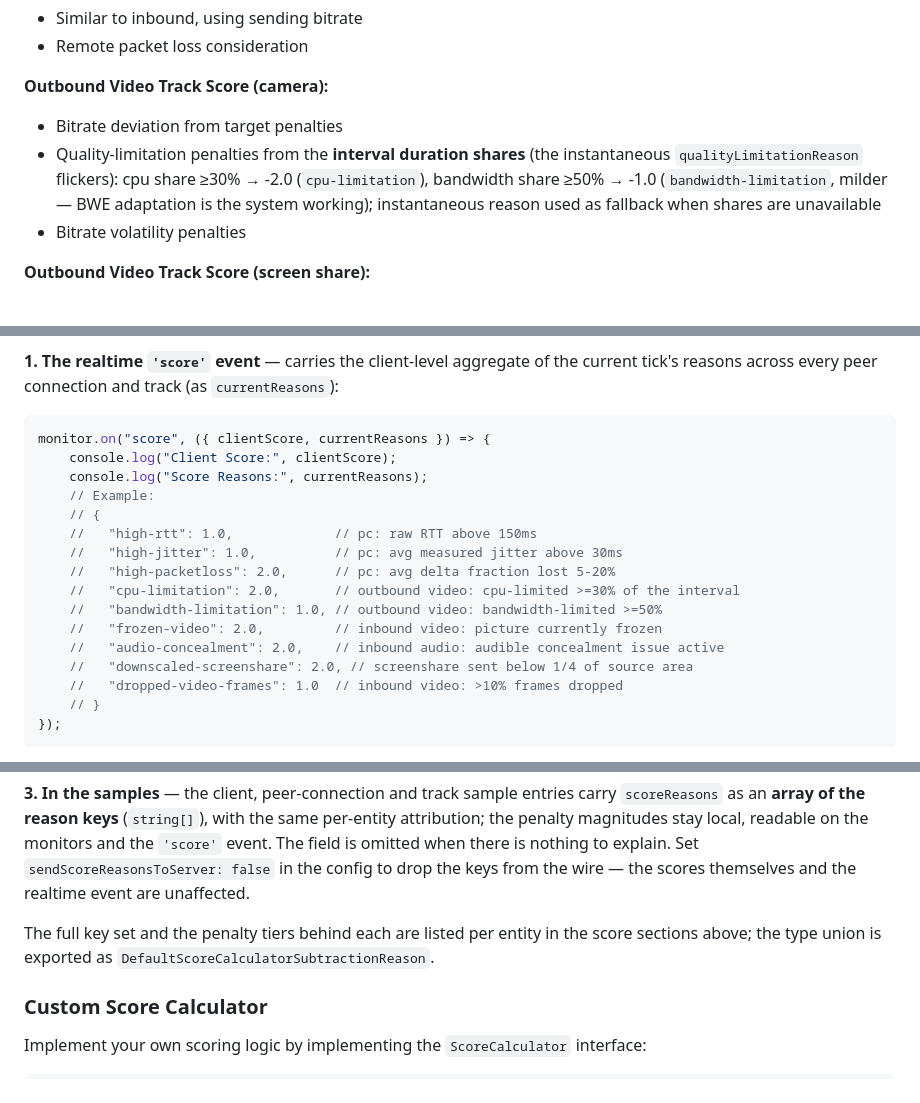
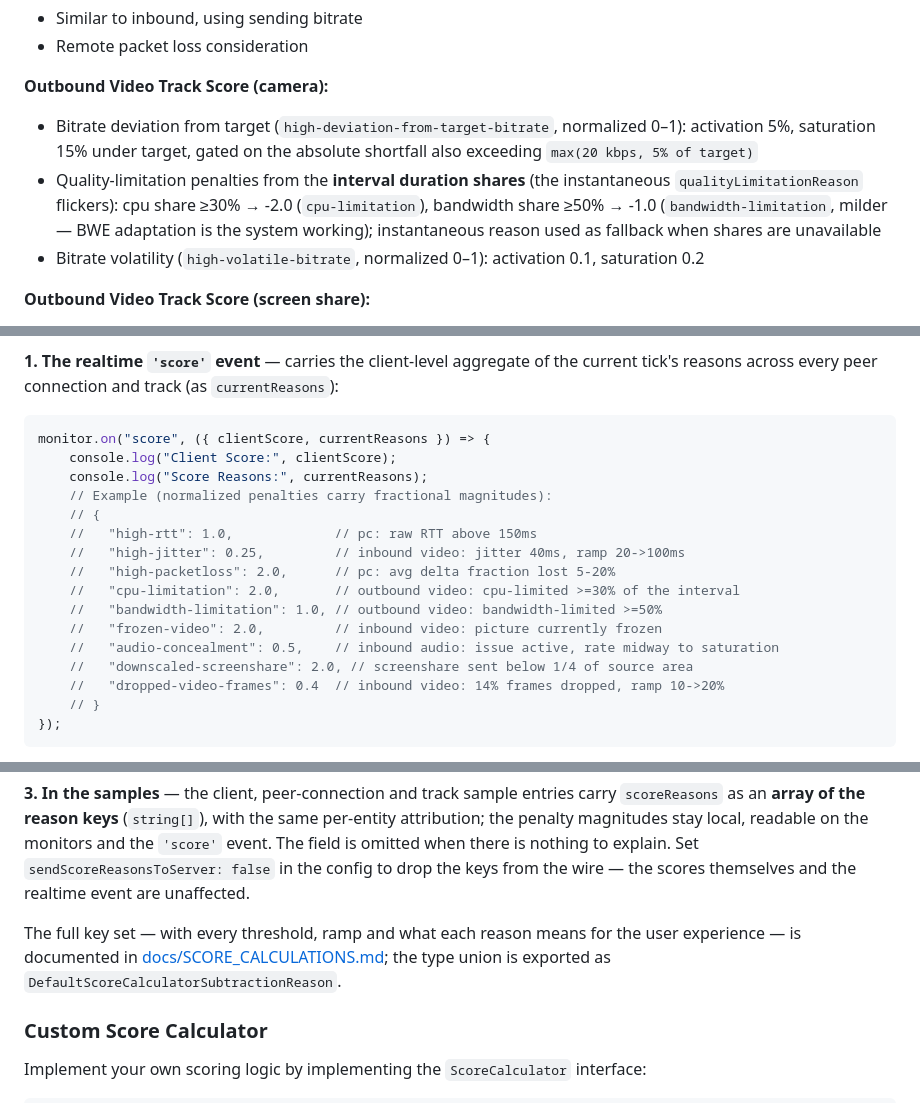
Before and after one commit to ObserveRTC/client-monitor-js, a Markdown page: README.md, 3 parts joined by grey strips. Drawn GitHub-style.

````diff
--- a/README.md
+++ b/README.md
@@ -1079,9 +1104,9 @@ score = min(MAX_SCORE, 5 * normalizedBitrate * lossPenalty) - issuePenalties;
 
 **Outbound Video Track Score (camera):**
 
--   Bitrate deviation from target penalties
+-   Bitrate deviation from target (`high-deviation-from-target-bitrate`, normalized 0–1): activation 5%, saturation 15% under target, gated on the absolute shortfall also exceeding `max(20 kbps, 5% of target)`
 -   Quality-limitation penalties from the **interval duration shares** (the instantaneous `qualityLimitationReason` flickers): cpu share ≥30% → -2.0 (`cpu-limitation`), bandwidth share ≥50% → -1.0 (`bandwidth-limitation`, milder — BWE adaptation is the system working); instantaneous reason used as fallback when shares are unavailable
--   Bitrate volatility penalties
+-   Bitrate volatility (`high-volatile-bitrate`, normalized 0–1): activation 0.1, saturation 0.2
 
 **Outbound Video Track Score (screen share):**
 
@@ -1106,17 +1131,17 @@ Every penalty the `DefaultScoreCalculator` applies is recorded as a **reason**:
 monitor.on("score", ({ clientScore, currentReasons }) => {
     console.log("Client Score:", clientScore);
     console.log("Score Reasons:", currentReasons);
-    // Example:
+    // Example (normalized penalties carry fractional magnitudes):
     // {
     //   "high-rtt": 1.0,             // pc: raw RTT above 150ms
-    //   "high-jitter": 1.0,          // pc: avg measured jitter above 30ms
+    //   "high-jitter": 0.25,         // inbound video: jitter 40ms, ramp 20->100ms
     //   "high-packetloss": 2.0,      // pc: avg delta fraction lost 5-20%
     //   "cpu-limitation": 2.0,       // outbound video: cpu-limited >=30% of the interval
     //   "bandwidth-limitation": 1.0, // outbound video: bandwidth-limited >=50%
     //   "frozen-video": 2.0,         // inbound video: picture currently frozen
-    //   "audio-concealment": 2.0,    // inbound audio: audible concealment issue active
+    //   "audio-concealment": 0.5,    // inbound audio: issue active, rate midway to saturation
     //   "downscaled-screenshare": 2.0, // screenshare sent below 1/4 of source area
-    //   "dropped-video-frames": 1.0  // inbound video: >10% frames dropped
+    //   "dropped-video-frames": 0.4  // inbound video: 14% frames dropped, ramp 10->20%
     // }
 });
 ```
@@ -1131,7 +1156,7 @@ monitor.getOutboundTrackMonitor(id)?.scoreReasons;   // e.g. cpu-limitation, dow
 
 **3. In the samples** — the client, peer-connection and track sample entries carry `scoreReasons` as an **array of the reason keys** (`string[]`), with the same per-entity attribution; the penalty magnitudes stay local, readable on the monitors and the `'score'` event. The field is omitted when there is nothing to explain. Set `sendScoreReasonsToServer: false` in the config to drop the keys from the wire — the scores themselves and the realtime event are unaffected.
 
-The full key set and the penalty tiers behind each are listed per entity in the score sections above; the type union is exported as `DefaultScoreCalculatorSubtractionReason`.
+The full key set — with every threshold, ramp and what each reason means for the user experience — is documented in [docs/SCORE_CALCULATIONS.md](./docs/SCORE_CALCULATIONS.md); the type union is exported as `DefaultScoreCalculatorSubtractionReason`.
 
 ### Custom Score Calculator
 
````
Also changed, not shown: other parts of README.md (+31 -6 lines), CHANGELOG.md (+6 -3 lines), docs/SCORE_CALCULATIONS.md (added, +311 -0 lines).
